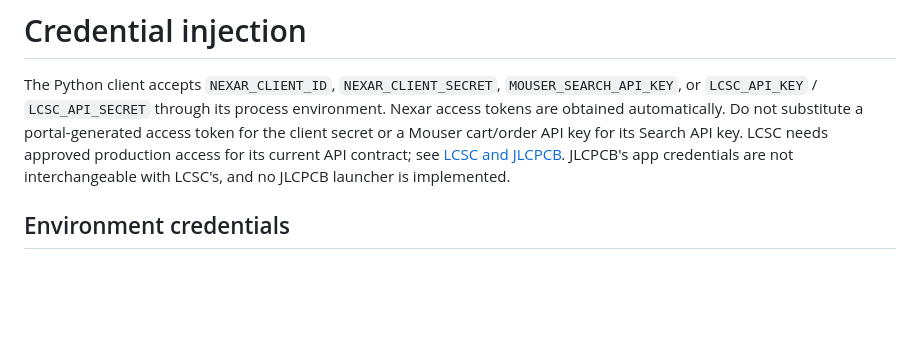
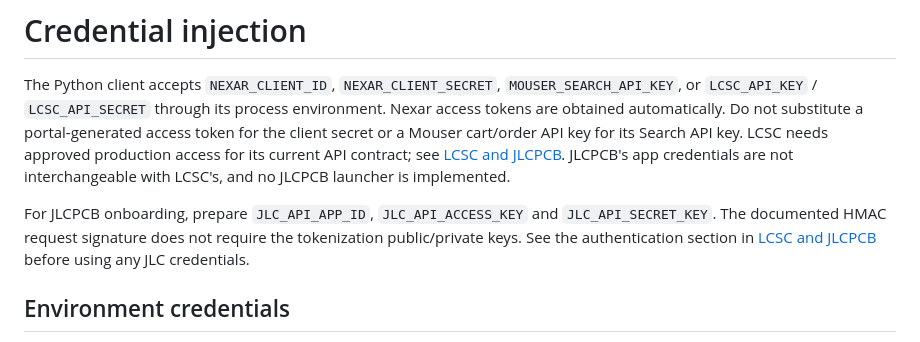
Before and after one commit to hornej/hw-skills, a Markdown page: part-sourcing/references/credentials.md, the part around the change. Rendered like a GitHub page; blank space fills up the shorter version.

```diff
--- a/part-sourcing/references/credentials.md
+++ b/part-sourcing/references/credentials.md
@@ -7,6 +7,11 @@ client secret or a Mouser cart/order API key for its Search API key.
 LCSC needs approved production access for its current API contract; see
 [LCSC and JLCPCB](lcsc-jlcpcb.md). JLCPCB's app credentials are not interchangeable
 with LCSC's, and no JLCPCB launcher is implemented.
+
+For JLCPCB onboarding, prepare `JLC_API_APP_ID`, `JLC_API_ACCESS_KEY` and
+`JLC_API_SECRET_KEY`. The documented HMAC request signature does not require the
+tokenization public/private keys. See the authentication section in
+[LCSC and JLCPCB](lcsc-jlcpcb.md) before using any JLC credentials.
 
 ## Environment credentials
 
```
Also changed, not shown: part-sourcing/references/lcsc-jlcpcb.md (+22 -0 lines).
